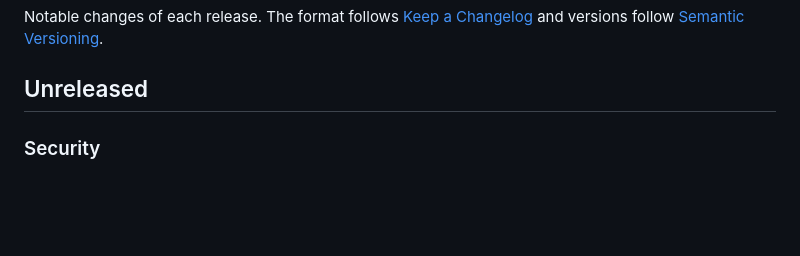
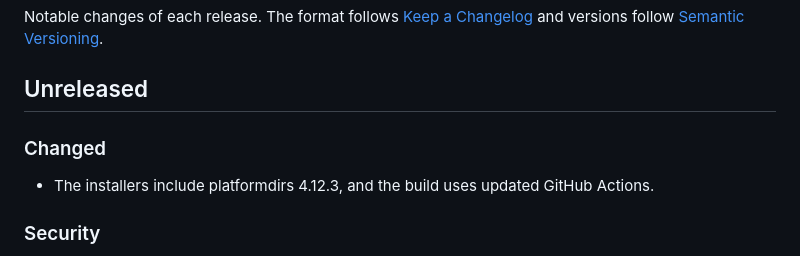
Before and after one commit to djkvido/spotcheck, a Markdown page: CHANGELOG.md, the part around the change. GitHub-like rendering; blank space fills up the shorter version.

Commit message:
Describe the dependency updates in the changelog

```diff
--- a/CHANGELOG.md
+++ b/CHANGELOG.md
@@ -3,6 +3,10 @@
 Notable changes of each release. The format follows [Keep a Changelog](https://keepachangelog.com/en/1.1.0/) and versions follow [Semantic Versioning](https://semver.org/).
 
 ## Unreleased
+
+### Changed
+
+- The installers include platformdirs 4.12.3, and the build uses updated GitHub Actions.
 
 ### Security
 
```
